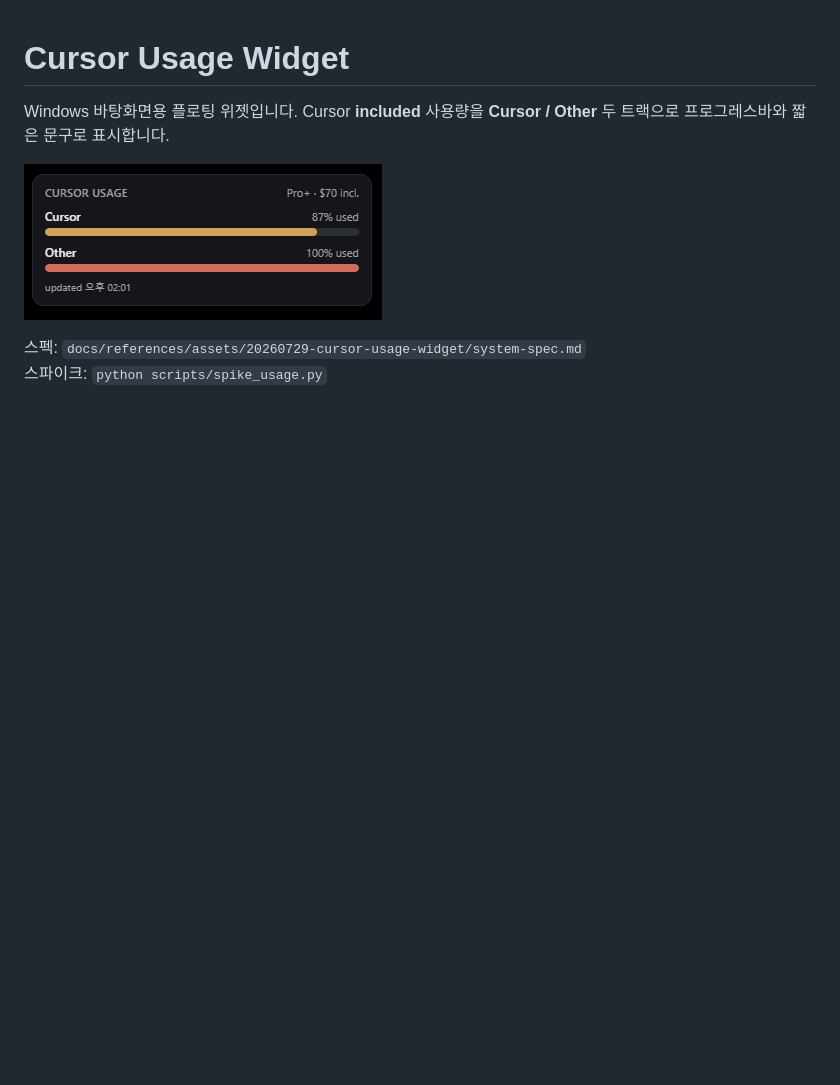
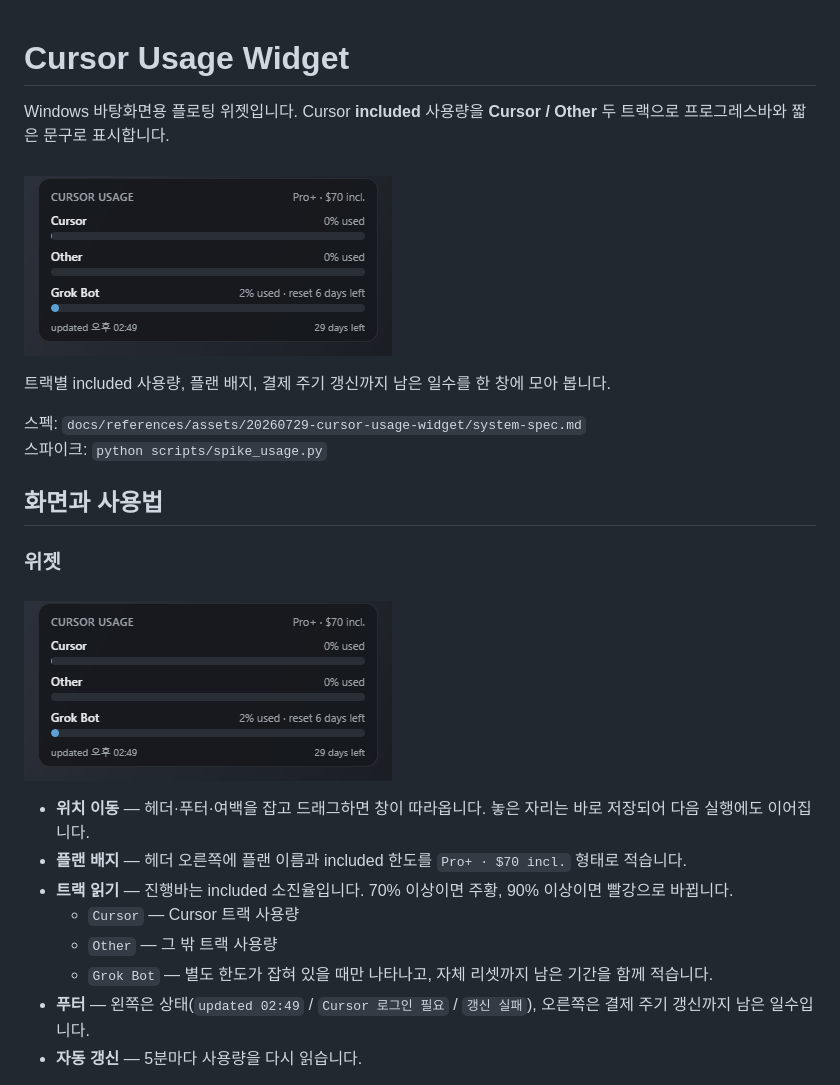
Before and after one commit to cyKim0115/cursor-usage-widget, a Markdown page: README.md, the part around one of its changes. Drawn GitHub-style; pictures changed too: docs/assets/widget-ui.png; blank space fills up the shorter version.

Commit message:
문서 - README에 위젯·설정 창 스크린샷 및 사용법 추가
Co-Authored-By: Claude Opus 5 <noreply@anthropic.com>

```diff
--- a/README.md
+++ b/README.md
@@ -4,5 +4,23 @@ Windows 바탕화면용 플로팅 위젯입니다. Cursor **included** 사용량
 
 ![위젯 UI 미리보기](docs/assets/widget-ui.png)
 
+트랙별 included 사용량, 플랜 배지, 결제 주기 갱신까지 남은 일수를 한 창에 모아 봅니다.
+
 스펙: `docs/references/assets/20260729-cursor-usage-widget/system-spec.md`
 스파이크: `python scripts/spike_usage.py`
+
+## 화면과 사용법
+
+### 위젯
+
+![위젯 본체 화면](docs/assets/widget-ui.png)
+
+- **위치 이동** — 헤더·푸터·여백을 잡고 드래그하면 창이 따라옵니다. 놓은 자리는 바로 저장되어 다음 실행에도 이어집니다.
+- **플랜 배지** — 헤더 오른쪽에 플랜 이름과 included 한도를 `Pro+ · $70 incl.` 형태로 적습니다.
+- **트랙 읽기** — 진행바는 included 소진율입니다. 70% 이상이면 주황, 90% 이상이면 빨강으로 바뀝니다.
+  - `Cursor` — Cursor 트랙 사용량
+  - `Other` — 그 밖 트랙 사용량
+  - `Grok Bot` — 별도 한도가 잡혀 있을 때만 나타나고, 자체 리셋까지 남은 기간을 함께 적습니다.
+- **푸터** — 왼쪽은 상태(`updated 02:49` / `Cursor 로그인 필요` / `갱신 실패`), 오른쪽은 결제 주기 갱신까지 남은 일수입니다.
+- **자동 갱신** — 5분마다 사용량을 다시 읽습니다.
+
```
Also changed, not shown: other parts of README.md (+19 -4 lines), docs/assets/context-menu.png (added), docs/assets/settings-ui.png (added).
